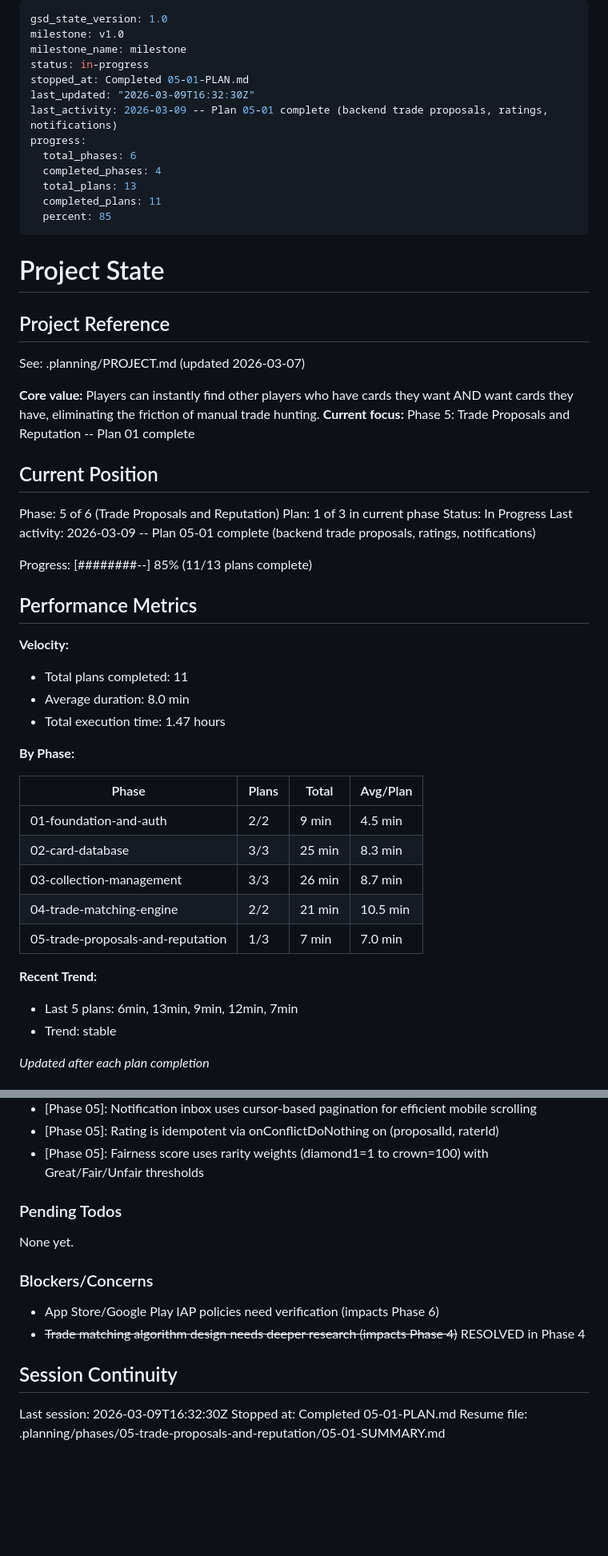
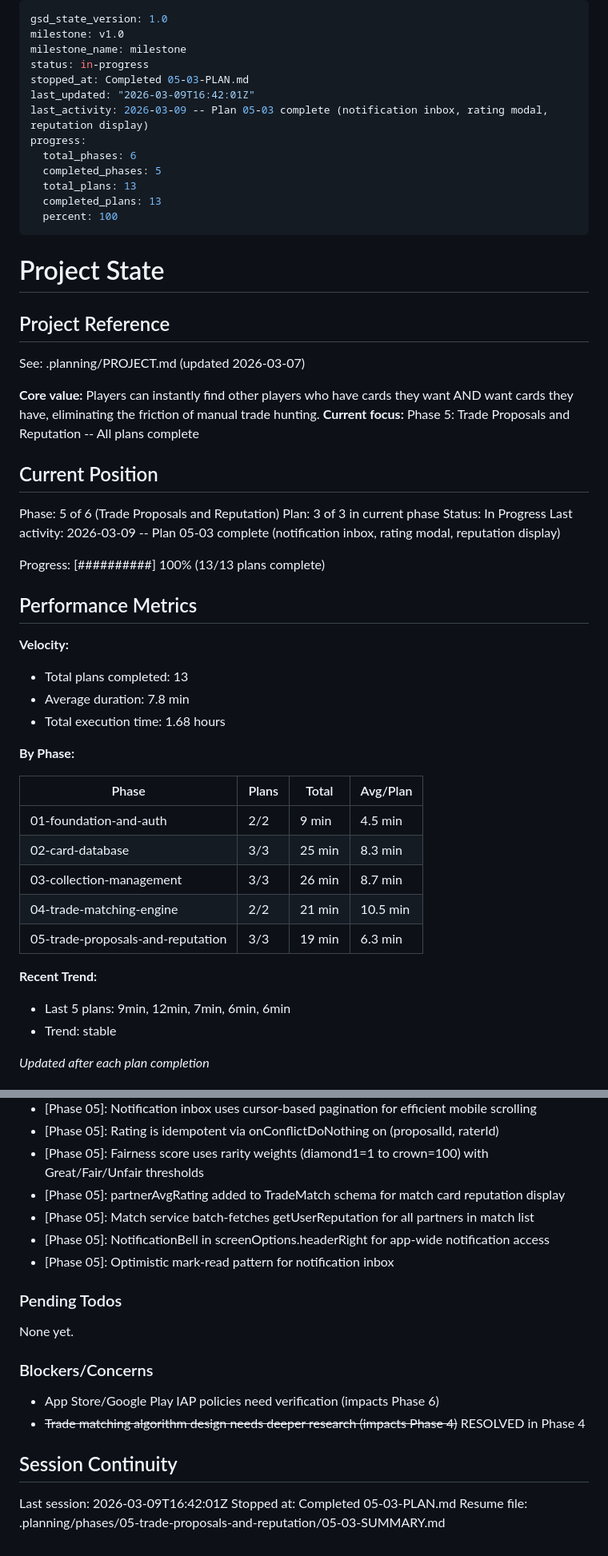
Before and after one commit to SenpaiSumpie/pocket-trade-hub, a Markdown page: .planning/STATE.md, 2 parts joined by grey strips. Shown at 80% size. GitHub-like rendering; blank space fills up the shorter version.

Commit message:
docs(05-03): complete notification inbox and reputation plan
Co-Authored-By: Claude Opus 4.6 <noreply@anthropic.com>

```diff
--- a/.planning/STATE.md
+++ b/.planning/STATE.md
@@ -3,15 +3,15 @@ gsd_state_version: 1.0
 milestone: v1.0
 milestone_name: milestone
 status: in-progress
-stopped_at: Completed 05-01-PLAN.md
-last_updated: "2026-03-09T16:32:30Z"
-last_activity: 2026-03-09 -- Plan 05-01 complete (backend trade proposals, ratings, notifications)
+stopped_at: Completed 05-03-PLAN.md
+last_updated: "2026-03-09T16:42:01Z"
+last_activity: 2026-03-09 -- Plan 05-03 complete (notification inbox, rating modal, reputation display)
 progress:
   total_phases: 6
-  completed_phases: 4
+  completed_phases: 5
   total_plans: 13
-  completed_plans: 11
-  percent: 85
+  completed_plans: 13
+  percent: 100
 ---
 
 # Project State
@@ -21,23 +21,23 @@ progress:
 See: .planning/PROJECT.md (updated 2026-03-07)
 
 **Core value:** Players can instantly find other players who have cards they want AND want cards they have, eliminating the friction of manual trade hunting.
-**Current focus:** Phase 5: Trade Proposals and Reputation -- Plan 01 complete
+**Current focus:** Phase 5: Trade Proposals and Reputation -- All plans complete
 
 ## Current Position
 
 Phase: 5 of 6 (Trade Proposals and Reputation)
-Plan: 1 of 3 in current phase
+Plan: 3 of 3 in current phase
 Status: In Progress
-Last activity: 2026-03-09 -- Plan 05-01 complete (backend trade proposals, ratings, notifications)
+Last activity: 2026-03-09 -- Plan 05-03 complete (notification inbox, rating modal, reputation display)
 
-Progress: [########--] 85% (11/13 plans complete)
+Progress: [##########] 100% (13/13 plans complete)
 
 ## Performance Metrics
 
 **Velocity:**
-- Total plans completed: 11
-- Average duration: 8.0 min
-- Total execution time: 1.47 hours
+- Total plans completed: 13
+- Average duration: 7.8 min
+- Total execution time: 1.68 hours
 
 **By Phase:**
 
@@ -47,10 +47,10 @@ Progress: [########--] 85% (11/13 plans complete)
 | 02-card-database | 3/3 | 25 min | 8.3 min |
 | 03-collection-management | 3/3 | 26 min | 8.7 min |
 | 04-trade-matching-engine | 2/2 | 21 min | 10.5 min |
-| 05-trade-proposals-and-reputation | 1/3 | 7 min | 7.0 min |
+| 05-trade-proposals-and-reputation | 3/3 | 19 min | 6.3 min |
 
 **Recent Trend:**
-- Last 5 plans: 6min, 13min, 9min, 12min, 7min
+- Last 5 plans: 9min, 12min, 7min, 6min, 6min
 - Trend: stable
 
 *Updated after each plan completion*
@@ -107,6 +107,10 @@ Recent decisions affecting current work:
 - [Phase 05]: Notification inbox uses cursor-based pagination for efficient mobile scrolling
 - [Phase 05]: Rating is idempotent via onConflictDoNothing on (proposalId, raterId)
 - [Phase 05]: Fairness score uses rarity weights (diamond1=1 to crown=100) with Great/Fair/Unfair thresholds
+- [Phase 05]: partnerAvgRating added to TradeMatch schema for match card reputation display
+- [Phase 05]: Match service batch-fetches getUserReputation for all partners in match list
+- [Phase 05]: NotificationBell in screenOptions.headerRight for app-wide notification access
+- [Phase 05]: Optimistic mark-read pattern for notification inbox
 
 ### Pending Todos
 
@@ -119,6 +123,6 @@ None yet.
 
 ## Session Continuity
 
-Last session: 2026-03-09T16:32:30Z
-Stopped at: Completed 05-01-PLAN.md
-Resume file: .planning/phases/05-trade-proposals-and-reputation/05-01-SUMMARY.md
+Last session: 2026-03-09T16:42:01Z
+Stopped at: Completed 05-03-PLAN.md
+Resume file: .planning/phases/05-trade-proposals-and-reputation/05-03-SUMMARY.md
```
Also changed, not shown: .planning/REQUIREMENTS.md (+6 -6 lines), 1 other file.
